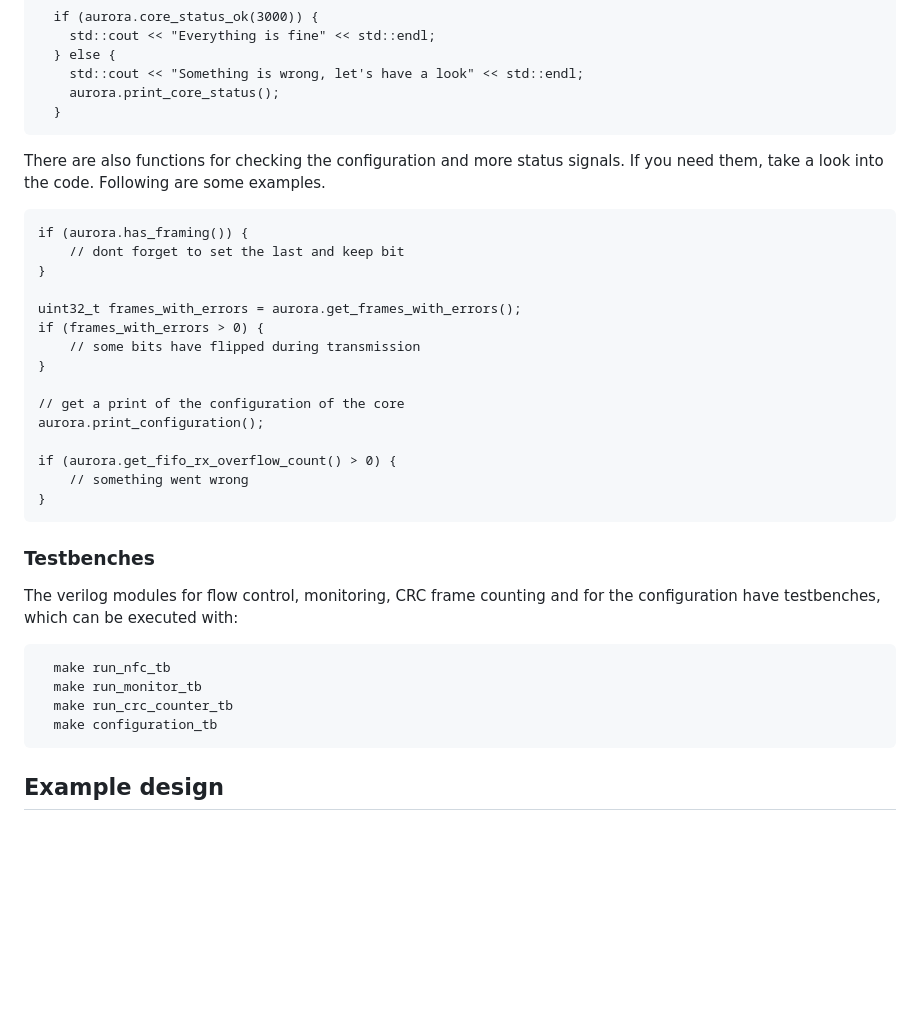
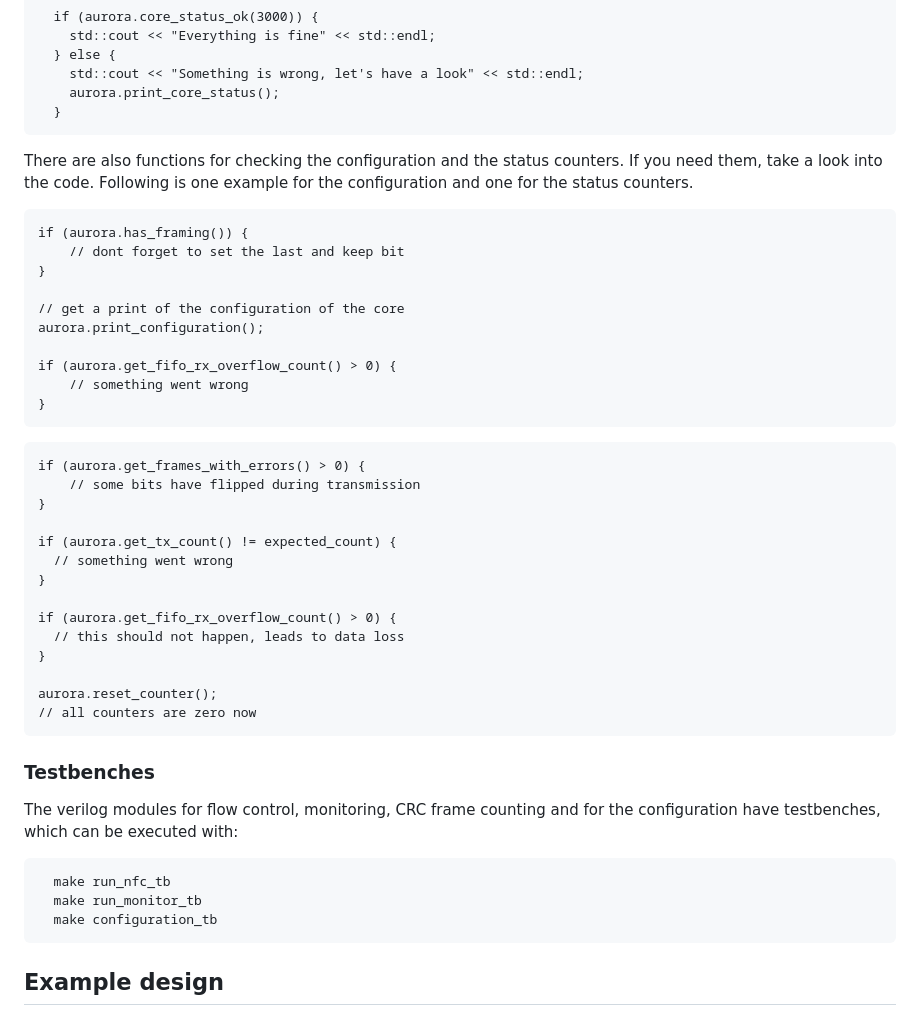
Before and after one commit to pc2/Aurora-HLS, a Markdown page: README.md, the part around the change printed below. GitHub-like rendering; blank space fills up the shorter version.

````diff
--- a/README.md
+++ b/README.md
@@ -119,16 +139,11 @@ The status can be checked with the following function, which returns true if the
   }
 ```
 
-There are also functions for checking the configuration and more status signals. If you need them, take a look into the code. Following are some examples.
+There are also functions for checking the configuration and the status counters. If you need them, take a look into the code. Following is one example for the configuration and one for the status counters.
 
 ```
 if (aurora.has_framing()) {
     // dont forget to set the last and keep bit
-}
-
-uint32_t frames_with_errors = aurora.get_frames_with_errors();
-if (frames_with_errors > 0) {
-    // some bits have flipped during transmission
 }
 
 // get a print of the configuration of the core
@@ -139,6 +154,23 @@ if (aurora.get_fifo_rx_overflow_count() > 0) {
 }
 ```
 
+```
+if (aurora.get_frames_with_errors() > 0) {
+    // some bits have flipped during transmission
+}
+
+if (aurora.get_tx_count() != expected_count) {
+  // something went wrong
+}
+
+if (aurora.get_fifo_rx_overflow_count() > 0) {
+  // this should not happen, leads to data loss
+}
+
+aurora.reset_counter();
+// all counters are zero now
+```
+
 
 ### Testbenches
 
@@ -147,7 +179,6 @@ The verilog modules for flow control, monitoring, CRC frame counting and for the
 ```
   make run_nfc_tb
   make run_monitor_tb
-  make run_crc_counter_tb
   make configuration_tb
 ```
 
````
Also changed, not shown: other parts of README.md (+28 -8 lines), images/reset_diagram.drawio.png.
